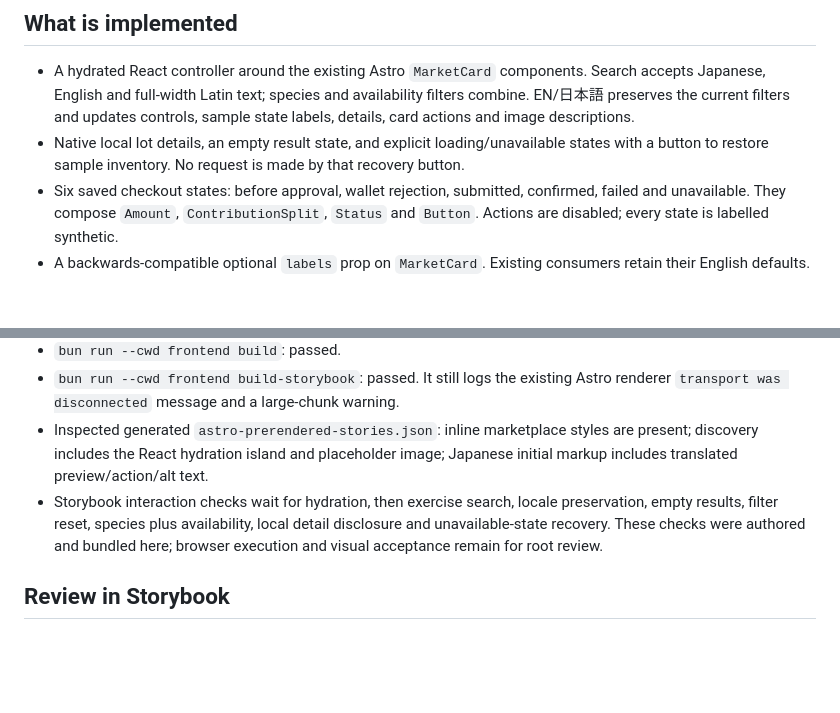
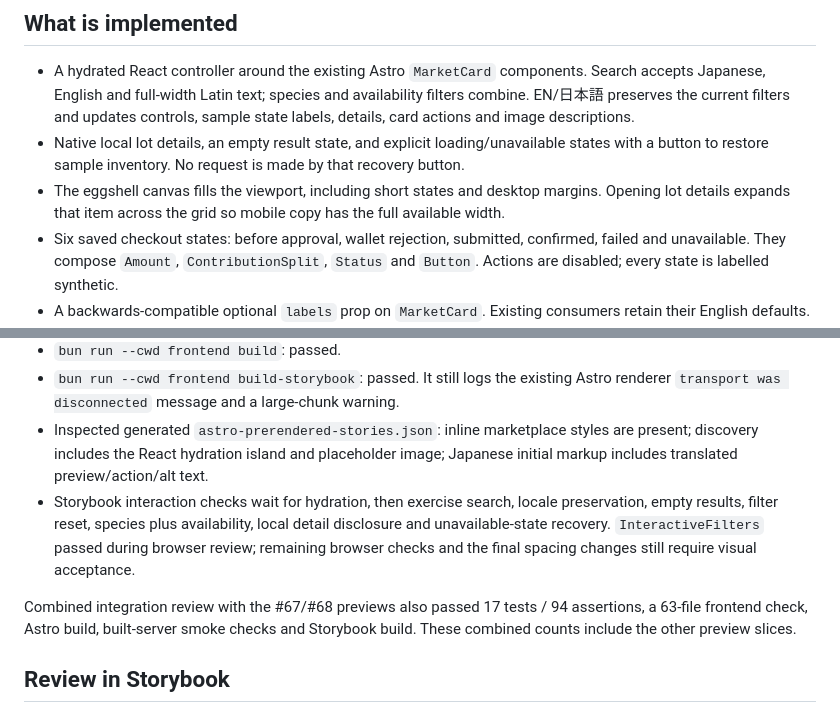
Before and after one commit to reeldeal-xyz/reeldeal, a Markdown page: docs/frontend-66-preview.md, 2 parts joined by grey strips. GitHub-like rendering; blank space fills up the shorter version.

Commit message:
docs(frontend): record marketplace preview review status

```diff
--- a/docs/frontend-66-preview.md
+++ b/docs/frontend-66-preview.md
@@ -6,6 +6,7 @@ This branch adds a frontend-only slice of [#66](https://github.com/ss251/reeldea
 
 - A hydrated React controller around the existing Astro `MarketCard` components. Search accepts Japanese, English and full-width Latin text; species and availability filters combine. EN/日本語 preserves the current filters and updates controls, sample state labels, details, card actions and image descriptions.
 - Native local lot details, an empty result state, and explicit loading/unavailable states with a button to restore sample inventory. No request is made by that recovery button.
+- The eggshell canvas fills the viewport, including short states and desktop margins. Opening lot details expands that item across the grid so mobile copy has the full available width.
 - Six saved checkout states: before approval, wallet rejection, submitted, confirmed, failed and unavailable. They compose `Amount`, `ContributionSplit`, `Status` and `Button`. Actions are disabled; every state is labelled synthetic.
 - A backwards-compatible optional `labels` prop on `MarketCard`. Existing consumers retain their English defaults.
 - Fourteen organism stories: eight discovery stories including two interaction checks, and six checkout stories.
@@ -28,7 +29,9 @@ The source PR's six seafood portraits and dockside hero are not ported. Cards co
 - `bun run --cwd frontend build`: passed.
 - `bun run --cwd frontend build-storybook`: passed. It still logs the existing Astro renderer `transport was disconnected` message and a large-chunk warning.
 - Inspected generated `astro-prerendered-stories.json`: inline marketplace styles are present; discovery includes the React hydration island and placeholder image; Japanese initial markup includes translated preview/action/alt text.
-- Storybook interaction checks wait for hydration, then exercise search, locale preservation, empty results, filter reset, species plus availability, local detail disclosure and unavailable-state recovery. These checks were authored and bundled here; browser execution and visual acceptance remain for root review.
+- Storybook interaction checks wait for hydration, then exercise search, locale preservation, empty results, filter reset, species plus availability, local detail disclosure and unavailable-state recovery. `InteractiveFilters` passed during browser review; remaining browser checks and the final spacing changes still require visual acceptance.
+
+Combined integration review with the #67/#68 previews also passed 17 tests / 94 assertions, a 63-file frontend check, Astro build, built-server smoke checks and Storybook build. These combined counts include the other preview slices.
 
 ## Review in Storybook
 
```
